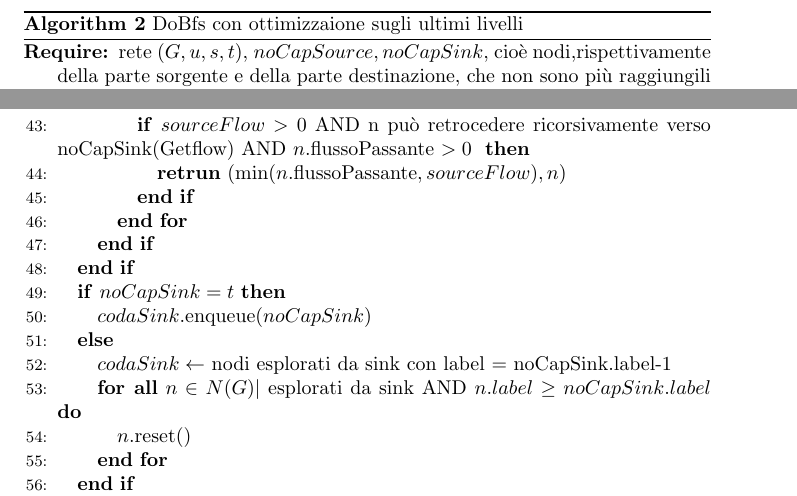
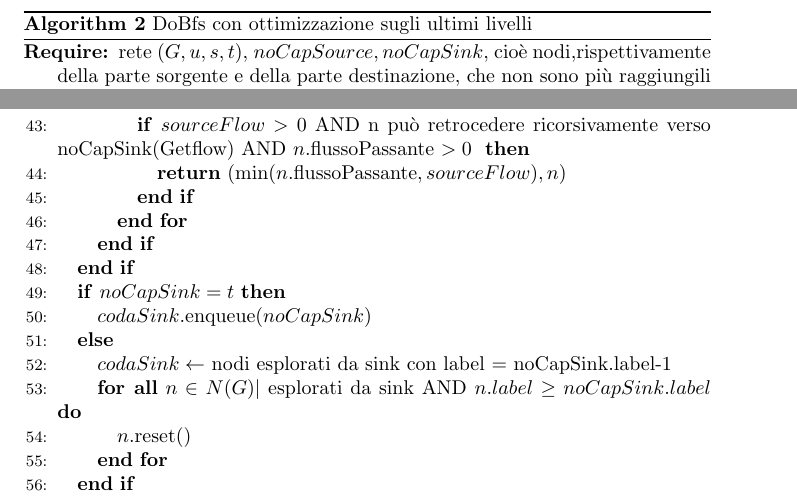
Before and after one commit to Fiden99/tesi--Algoritmi-bi-direzionali-per-problemi-di-flusso-su-rete, a LaTeX document (src/Bidirezionale/NodePropagation/LastLevelOpt/BidirectionalLastLevelOpt.tex): two parts of pages 3 and 4 of 8, joined at a grey line, cut so that both start at the same text. Compiled offline with pdfLaTeX.

Commit message:
added pdf

```diff
--- a/src/Bidirezionale/NodePropagation/LastLevelOpt/BidirectionalLastLevelOpt.tex
+++ b/src/Bidirezionale/NodePropagation/LastLevelOpt/BidirectionalLastLevelOpt.tex
@@ -75,7 +75,7 @@
 
 \subsection{DoBfs}
 \begin{algorithm}
-\caption{DoBfs con ottimizzaione sugli ultimi livelli}
+    \caption{DoBfs con ottimizzazione sugli ultimi livelli}
     \begin{algorithmic}[1]
         \REQUIRE rete $(G,u,s,t)$, $noCapSource, noCapSink$, cioè nodi,rispettivamente della parte sorgente e della parte destinazione, che non sono più raggiungili dal percorso deciso precedentemente
         \ENSURE valore del flusso inviabile, nodo appartenente LastSinkNodes, cioè tutti i nodi che sono intermedi che fanno da ponte tra le due ricerche.
@@ -132,7 +132,7 @@
         \STATE $sourceFlow \leftarrow$ $\min$($n$.previousNode.flussoPassante,$u(n.PreviousEdge)$ \COMMENT{nel caso in cui arco.reversed = true, devo controllare il flusso e non la capacità residua} )
         \ENDIF
         \IF{$sourceFlow > 0$ AND n può retrocedere ricorsivamente verso noCapSink(Getflow) AND $n.$flussoPassante $> 0$ }
-\STATE \textbf{retrun} ($\min(n.$flussoPassante$, sourceFlow),n)$
+        \STATE \textbf{return} ($\min(n.$flussoPassante$, sourceFlow),n)$
             \ENDIF
             \ENDFOR
             \ENDIF
```
Also changed, not shown: src/Bidirezionale/NodePropagation/NoOpt/BidirectionalNoOpt.tex (+2 -2 lines), src/Bidirezionale/NodePropagation/LastLevelOpt/BidirectionalLastLevelOpt.pdf (added), src/Bidirezionale/NodePropagation/NoOpt/BidirectionalNoOpt.pdf (added), src/Bidirezionale/ShortestAugmentingPath/BidirectionalShortestAugmetingPath.pdf (added), src/Bidirezionale/ShortestAugmentingPath/BidirectionalShortestAugmetingPath.tex (indentation only), src/Monodirezionale/MaxFlow/LastLevelOpt/LastLevelOpt.pdf (added), src/Monodirezionale/MaxFlow/NoOpt/NoOpt.pdf (added), src/Monodirezionale/MaxFlow/ShortestAugmentingPath/ShortestAugmentingPath.pdf (added), src/Monodirezionale/MaxFlow/SickPropagation/SickPropagation.pdf (added), src/Monodirezionale/MaxFlow/SickPropagationGraphOpt/SickPropagation2.pdf (added). Lines whose indentation alone changed are shown as unchanged.
